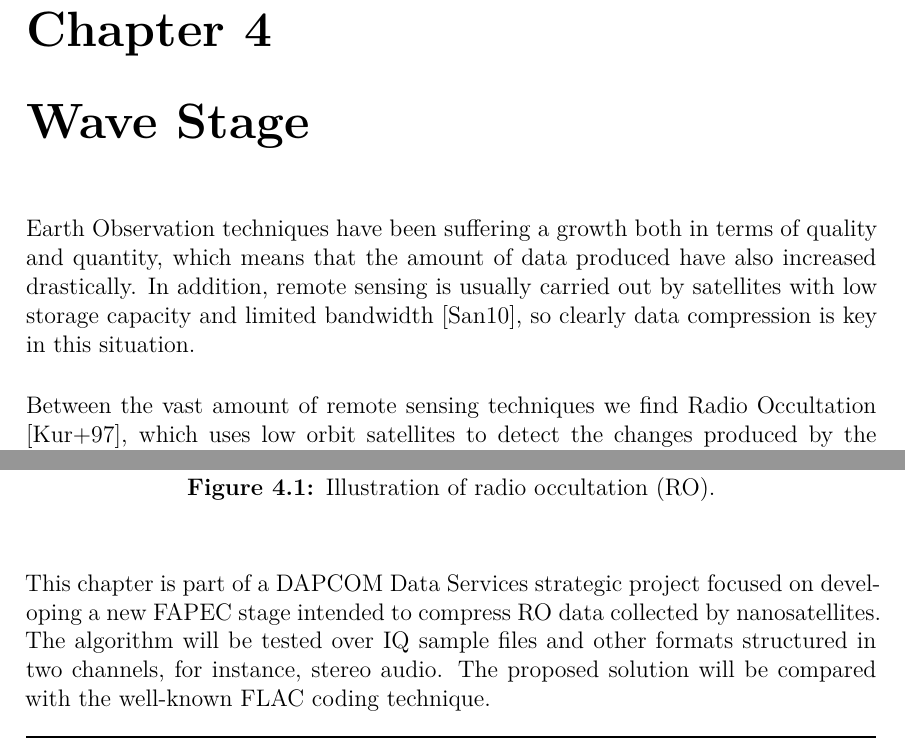
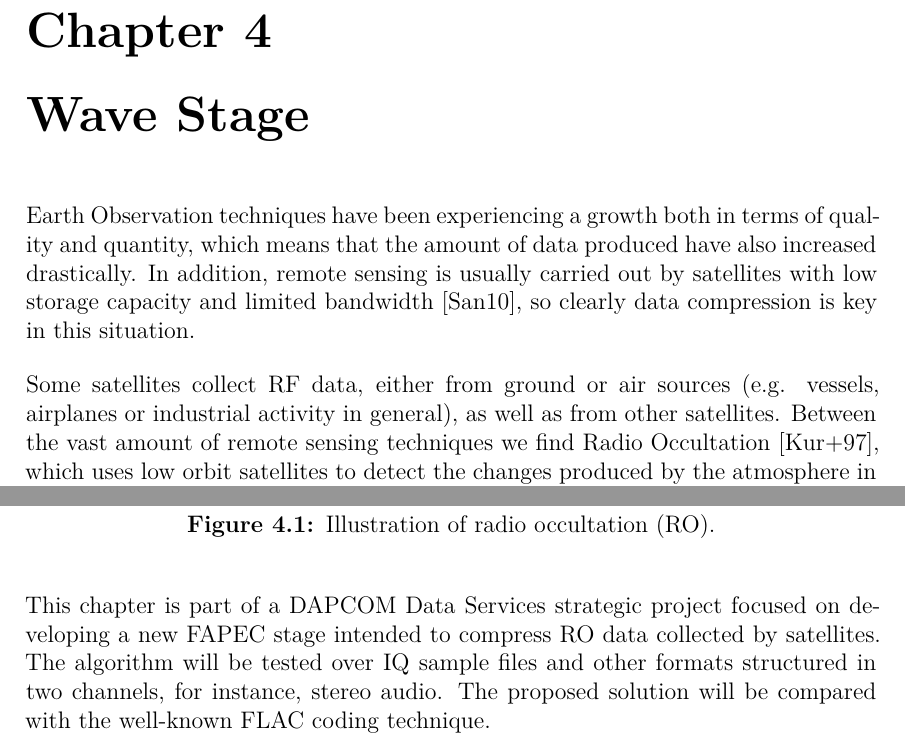
Before and after one commit to aniolm9/bsc-thesis-fapec, a LaTeX thesis (report/thesis.tex, which reads report/chapters/wave_preproc.tex): two parts of page 17 of 31, joined at a grey line, cut so that both start at the same text. Compiled offline with XeLaTeX.

Commit message:
Update wave introduction

```diff
--- a/report/chapters/wave_preproc.tex
+++ b/report/chapters/wave_preproc.tex
@@ -1,8 +1,8 @@
 \chapter{Wave Stage}
 
-Earth Observation techniques have been suffering a growth both in terms of quality and quantity, which means that the amount of data produced have also increased drastically. In addition, remote sensing is usually carried out by satellites with low storage capacity and limited bandwidth \parencite{SANDAU20101}, so clearly data compression is key in this situation.
+Earth Observation techniques have been experiencing a growth both in terms of quality and quantity, which means that the amount of data produced have also increased drastically. In addition, remote sensing is usually carried out by satellites with low storage capacity and limited bandwidth \parencite{SANDAU20101}, so clearly data compression is key in this situation.
 
-Between the vast amount of remote sensing techniques we find Radio Occultation \parencite{RO-GNSS}, which uses low orbit satellites to detect the changes produced by the atmosphere in a radio signal emitted by a \acrshort{gnss} satellite. \acrshort{ro} data is mainly used as a weather forecasting tool.
+Some satellites collect \acrshort{rf} data, either from ground or air sources (e.g. vessels, airplanes or industrial activity in general), as well as from other satellites. Between the vast amount of remote sensing techniques we find Radio Occultation \parencite{RO-GNSS}, which uses low orbit satellites to detect the changes produced by the atmosphere in a radio signal emitted by a \acrshort{gnss} satellite. \acrshort{ro} data is mainly used as a weather forecasting tool.
 
 \begin{figure}[h!]
 	\begin{center}
@@ -16,7 +16,7 @@ Between the vast amount of remote sensing techniques we find Radio Occultation \
 	\label{fig:ro_schematic}
 \end{figure}
 
-This chapter is part of a DAPCOM Data Services strategic project focused on developing a new \acrshort{fapec} stage intended to compress \acrshort{ro} data collected by nanosatellites. The algorithm will be tested over \acrshort{iq} sample files and other formats structured in two channels, for instance, stereo audio. The proposed solution will be compared with the well-known \acrshort{flac} coding technique.
+This chapter is part of a DAPCOM Data Services strategic project focused on developing a new \acrshort{fapec} stage intended to compress \acrshort{ro} data collected by satellites. The algorithm will be tested over \acrshort{iq} sample files and other formats structured in two channels, for instance, stereo audio. The proposed solution will be compared with the well-known \acrshort{flac} coding technique.
 
 \section{Introduction to IQ data}
 
```
Also changed, not shown: report/chapters/conclusions.tex (+1 -0 lines), report/chapters/wave_preproc.tex (2 more changed lines).
